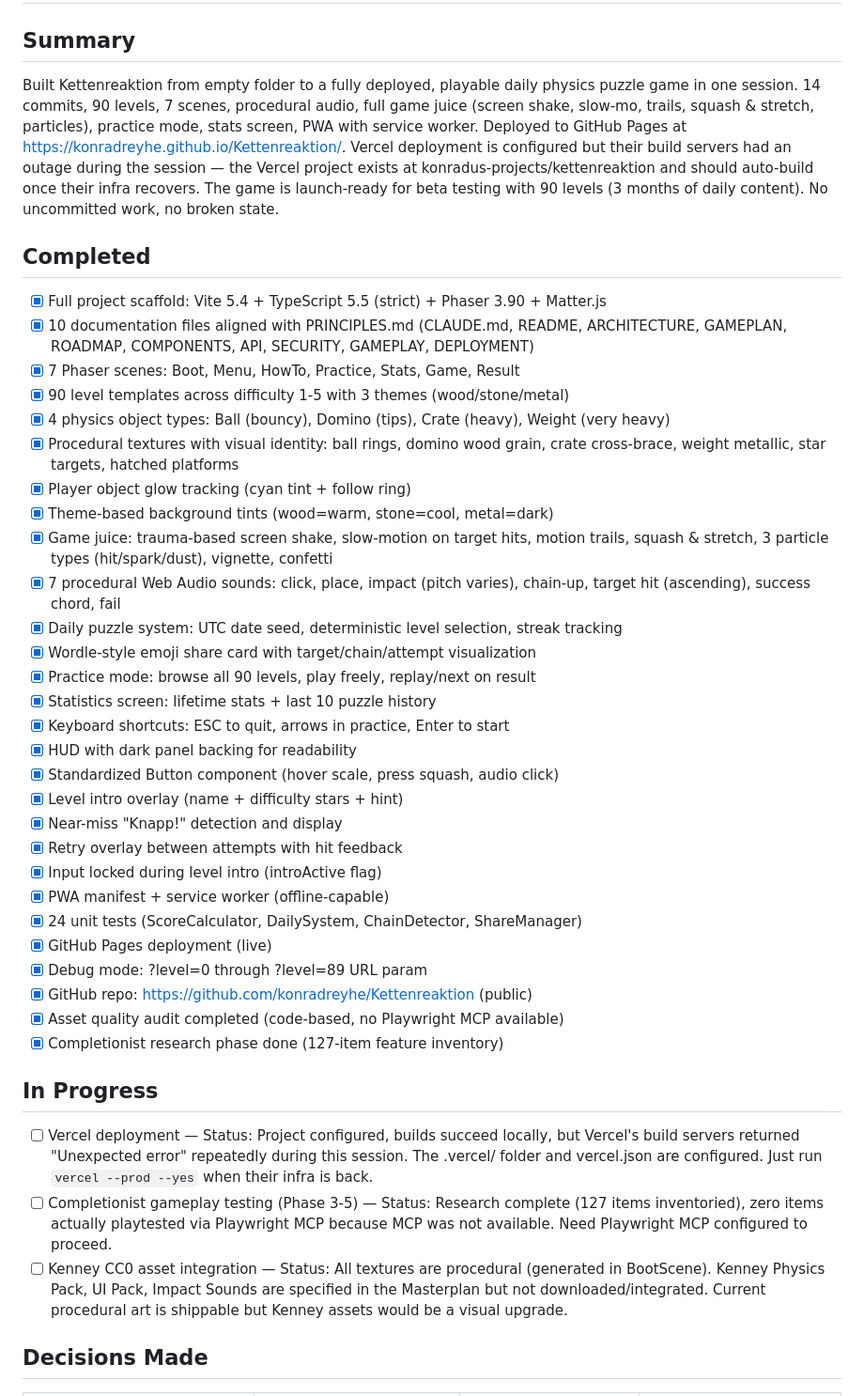
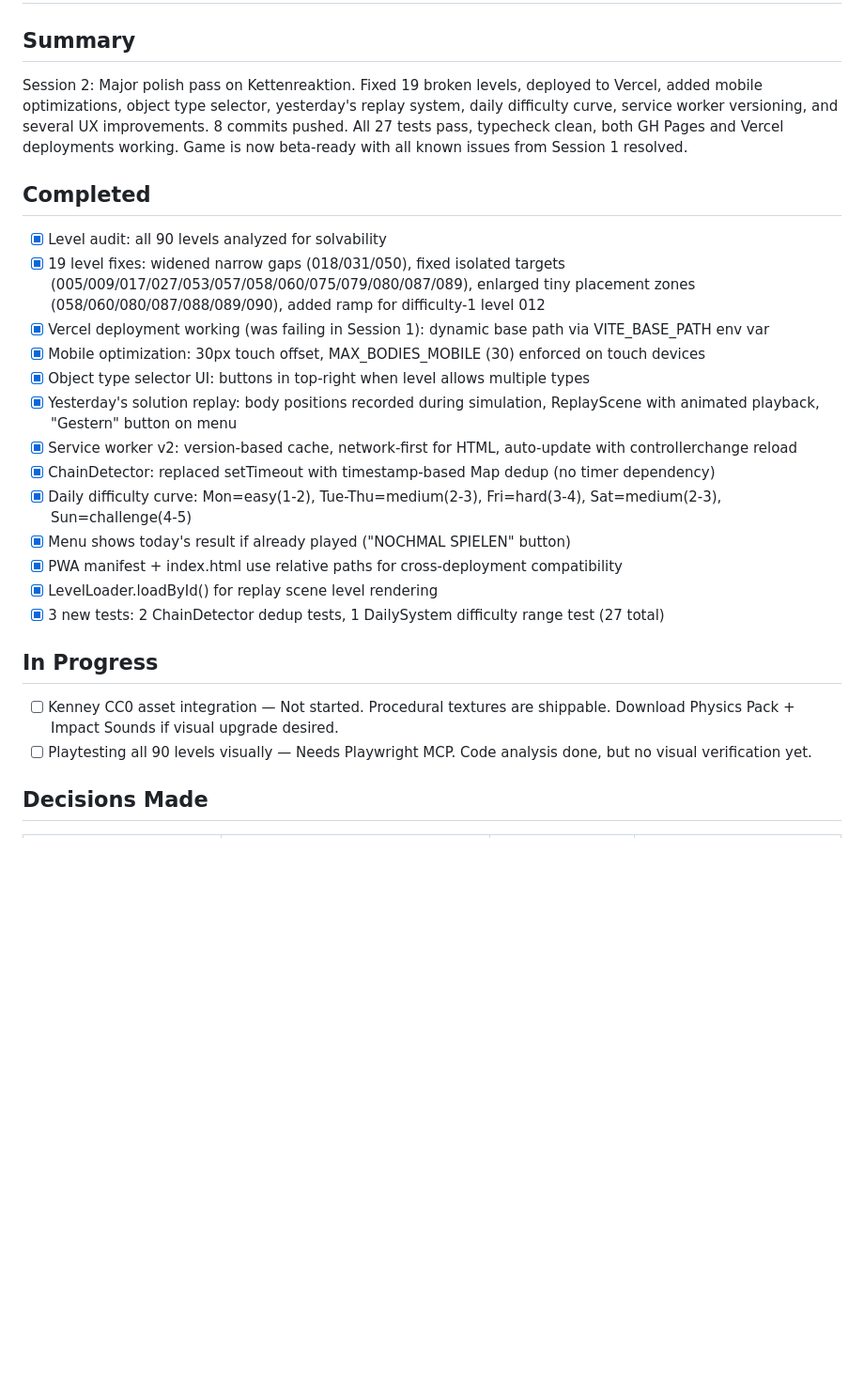
Before and after one commit to konradreyhe/Kettenreaktion, a Markdown page: HANDOVER.md, the part around one of its changes. Shown at 94% size. GitHub-like rendering; blank space fills up the shorter version.

```diff
--- a/HANDOVER.md
+++ b/HANDOVER.md
@@ -1,42 +1,26 @@
 # Handover
 
 ## Summary
-Built Kettenreaktion from empty folder to a fully deployed, playable daily physics puzzle game in one session. 14 commits, 90 levels, 7 scenes, procedural audio, full game juice (screen shake, slow-mo, trails, squash & stretch, particles), practice mode, stats screen, PWA with service worker. Deployed to GitHub Pages at https://konradreyhe.github.io/Kettenreaktion/. Vercel deployment is configured but their build servers had an outage during the session — the Vercel project exists at konradus-projects/kettenreaktion and should auto-build once their infra recovers. The game is launch-ready for beta testing with 90 levels (3 months of daily content). No uncommitted work, no broken state.
+Session 2: Major polish pass on Kettenreaktion. Fixed 19 broken levels, deployed to Vercel, added mobile optimizations, object type selector, yesterday's replay system, daily difficulty curve, service worker versioning, and several UX improvements. 8 commits pushed. All 27 tests pass, typecheck clean, both GH Pages and Vercel deployments working. Game is now beta-ready with all known issues from Session 1 resolved.
 
 ## Completed
-- [x] Full project scaffold: Vite 5.4 + TypeScript 5.5 (strict) + Phaser 3.90 + Matter.js
-- [x] 10 documentation files aligned with PRINCIPLES.md (CLAUDE.md, README, ARCHITECTURE, GAMEPLAN, ROADMAP, COMPONENTS, API, SECURITY, GAMEPLAY, DEPLOYMENT)
-- [x] 7 Phaser scenes: Boot, Menu, HowTo, Practice, Stats, Game, Result
-- [x] 90 level templates across difficulty 1-5 with 3 themes (wood/stone/metal)
-- [x] 4 physics object types: Ball (bouncy), Domino (tips), Crate (heavy), Weight (very heavy)
-- [x] Procedural textures with visual identity: ball rings, domino wood grain, crate cross-brace, weight metallic, star targets, hatched platforms
-- [x] Player object glow tracking (cyan tint + follow ring)
-- [x] Theme-based background tints (wood=warm, stone=cool, metal=dark)
-- [x] Game juice: trauma-based screen shake, slow-motion on target hits, motion trails, squash & stretch, 3 particle types (hit/spark/dust), vignette, confetti
-- [x] 7 procedural Web Audio sounds: click, place, impact (pitch varies), chain-up, target hit (ascending), success chord, fail
-- [x] Daily puzzle system: UTC date seed, deterministic level selection, streak tracking
-- [x] Wordle-style emoji share card with target/chain/attempt visualization
-- [x] Practice mode: browse all 90 levels, play freely, replay/next on result
-- [x] Statistics screen: lifetime stats + last 10 puzzle history
-- [x] Keyboard shortcuts: ESC to quit, arrows in practice, Enter to start
-- [x] HUD with dark panel backing for readability
-- [x] Standardized Button component (hover scale, press squash, audio click)
-- [x] Level intro overlay (name + difficulty stars + hint)
-- [x] Near-miss "Knapp!" detection and display
-- [x] Retry overlay between attempts with hit feedback
-- [x] Input locked during level intro (introActive flag)
-- [x] PWA manifest + service worker (offline-capable)
-- [x] 24 unit tests (ScoreCalculator, DailySystem, ChainDetector, ShareManager)
-- [x] GitHub Pages deployment (live)
-- [x] Debug mode: ?level=0 through ?level=89 URL param
-- [x] GitHub repo: https://github.com/konradreyhe/Kettenreaktion (public)
-- [x] Asset quality audit completed (code-based, no Playwright MCP available)
-- [x] Completionist research phase done (127-item feature inventory)
+- [x] Level audit: all 90 levels analyzed for solvability
+- [x] 19 level fixes: widened narrow gaps (018/031/050), fixed isolated targets (005/009/017/027/053/057/058/060/075/079/080/087/089), enlarged tiny placement zones (058/060/080/087/088/089/090), added ramp for difficulty-1 level 012
+- [x] Vercel deployment working (was failing in Session 1): dynamic base path via VITE_BASE_PATH env var
+- [x] Mobile optimization: 30px touch offset, MAX_BODIES_MOBILE (30) enforced on touch devices
+- [x] Object type selector UI: buttons in top-right when level allows multiple types
+- [x] Yesterday's solution replay: body positions recorded during simulation, ReplayScene with animated playback, "Gestern" button on menu
+- [x] Service worker v2: version-based cache, network-first for HTML, auto-update with controllerchange reload
+- [x] ChainDetector: replaced setTimeout with timestamp-based Map dedup (no timer dependency)
+- [x] Daily difficulty curve: Mon=easy(1-2), Tue-Thu=medium(2-3), Fri=hard(3-4), Sat=medium(2-3), Sun=challenge(4-5)
+- [x] Menu shows today's result if already played ("NOCHMAL SPIELEN" button)
+- [x] PWA manifest + index.html use relative paths for cross-deployment compatibility
+- [x] LevelLoader.loadById() for replay scene level rendering
+- [x] 3 new tests: 2 ChainDetector dedup tests, 1 DailySystem difficulty range test (27 total)
 
 ## In Progress
-- [ ] Vercel deployment — Status: Project configured, builds succeed locally, but Vercel's build servers returned "Unexpected error" repeatedly during this session. The .vercel/ folder and vercel.json are configured. Just run `vercel --prod --yes` when their infra is back.
-- [ ] Completionist gameplay testing (Phase 3-5) — Status: Research complete (127 items inventoried), zero items actually playtested via Playwright MCP because MCP was not available. Need Playwright MCP configured to proceed.
-- [ ] Kenney CC0 asset integration — Status: All textures are procedural (generated in BootScene). Kenney Physics Pack, UI Pack, Impact Sounds are specified in the Masterplan but not downloaded/integrated. Current procedural art is shippable but Kenney assets would be a visual upgrade.
+- [ ] Kenney CC0 asset integration — Not started. Procedural textures are shippable. Download Physics Pack + Impact Sounds if visual upgrade desired.
+- [ ] Playtesting all 90 levels visually — Needs Playwright MCP. Code analysis done, but no visual verification yet.
 
 ## Decisions Made
 | Decision | Why | Alternatives Rejected | Why Rejected |
```
Also changed, not shown: other parts of HANDOVER.md (+48 -90 lines).
